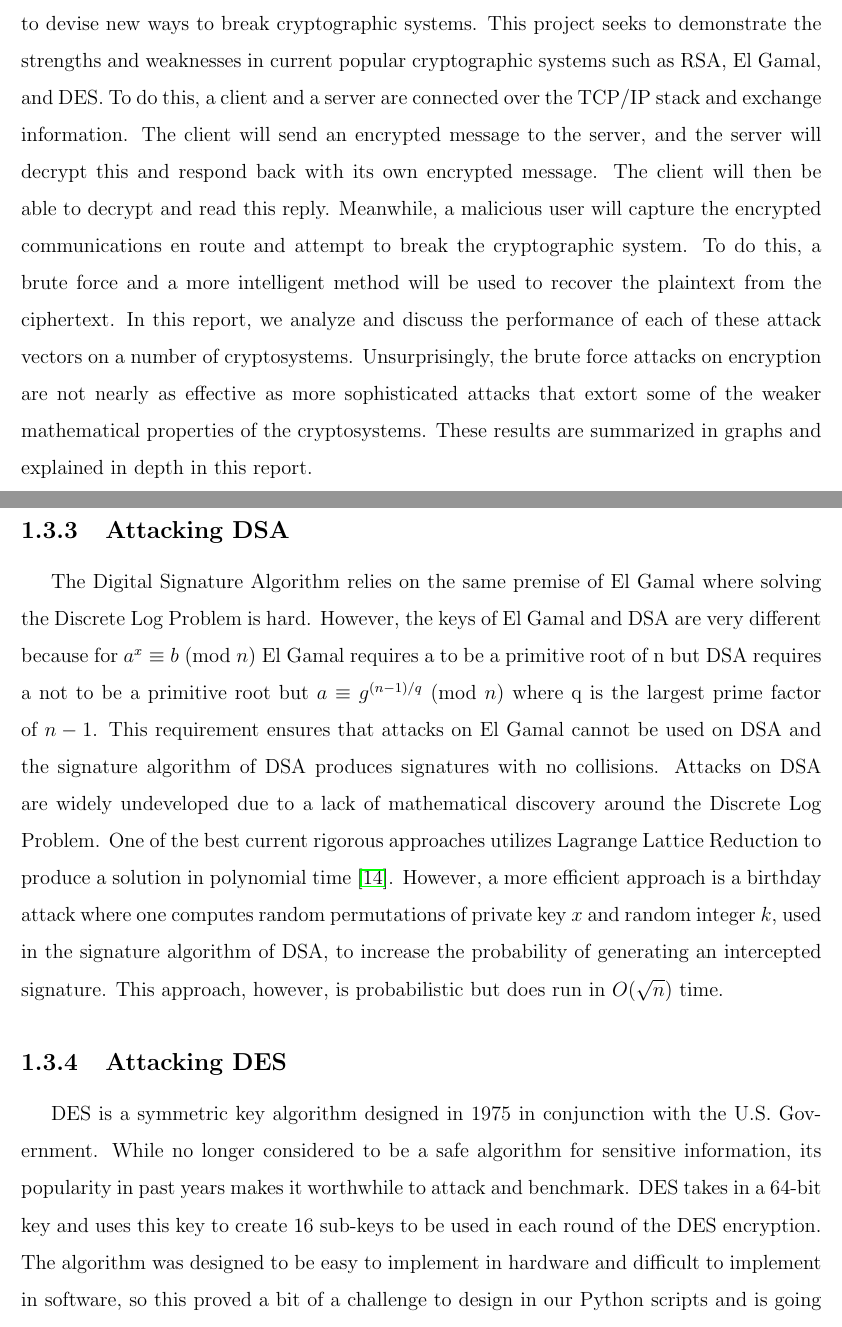
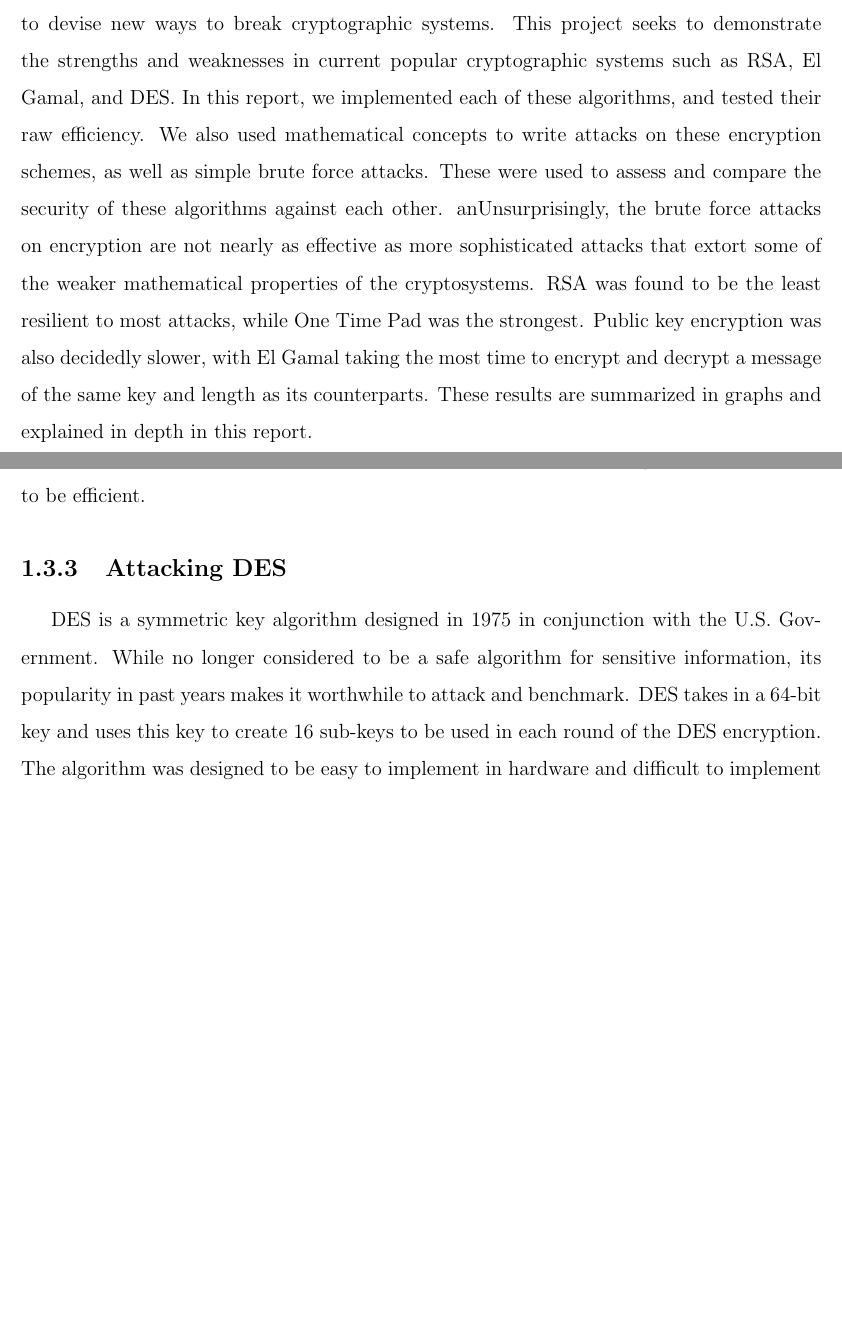
Before and after one commit to NelsonBlakeN/CryptoInAction, a LaTeX document (Report.tex): two parts of pages 4 and 10 of 27 before the commit and two parts of pages 4 and 9 of 27 after it, joined at a grey line, cut so that both start at the same text, the shorter picture padded with empty space. Compiled offline with pdfLaTeX.

Commit message:
Final report revisions

```diff
--- a/Report.tex
+++ b/Report.tex
@@ -36,13 +36,12 @@
     Since as early as the ancient Roman days, secret messages have been sent from a command post to the front during wartime. With the constant risk of messengers
     being captured and their messages intercepted, a method of ensuring that only the authorized parties were able to read messages has been necessary. Such is the
     beginning of cryptography and the battle to devise new ways to break cryptographic systems. This project seeks to demonstrate the strengths and weaknesses in
-    current popular cryptographic systems such as RSA, El Gamal, and DES. To do this, a client and a server are connected over the TCP/IP stack and exchange
-    information. The client will send an encrypted message to the server, and the server will decrypt this and respond back with its own encrypted message. The
-    client will then be able to decrypt and read this reply. Meanwhile, a malicious user will capture the encrypted communications en route and attempt to break the
-    cryptographic system. To do this, a brute force and a more intelligent method will be used to recover the plaintext from the ciphertext. In this report, we
-    analyze and discuss the performance of each of these attack vectors on a number of cryptosystems. Unsurprisingly, the brute force attacks on encryption are not
-    nearly as effective as more sophisticated attacks that extort some of the weaker mathematical properties of the cryptosystems. These results are summarized in
-    graphs and explained in depth in this report.
+    current popular cryptographic systems such as RSA, El Gamal, and DES. In this report, we implemented each of these algorithms, and tested their raw efficiency.
+    We also used mathematical concepts to write attacks on these encryption schemes, as well as simple brute force attacks. These were used to assess and compare
+    the security of these algorithms against each other. anUnsurprisingly, the brute force attacks on encryption are not nearly as effective as more sophisticated
+    attacks that extort some of the weaker mathematical properties of the cryptosystems. RSA was found to be the least resilient to most attacks, while One Time Pad
+    was the strongest. Public key encryption was also decidedly slower, with El Gamal taking the most time to encrypt and decrypt a message of the same key and length
+    as its counterparts. These results are summarized in graphs and explained in depth in this report.
 \end{abstract}
 
 
@@ -146,14 +141,6 @@ $k \equiv b$ (mod $y$) $\exists c$ where $k \equiv c$ (mod $xy$). Therefore, usi
 calculate $x$ (mod $n-1$) and since the private key $1 < x < n-1$ then $x$ (mod $n$) is the solution. However, similar to Pollard's $p-1$ attack on RSA this attack
 relies on $n-1$ having small prime factors to be efficient.
 
-\subsection{Attacking DSA}
-The Digital Signature Algorithm relies on the same premise of El Gamal where solving the Discrete Log Problem is hard. However, the keys of El Gamal and DSA are
-very different because for $a^{x} \equiv b$ (mod $n$) El Gamal requires a to be a primitive root of n but DSA requires a not to be a primitive root but
-$a \equiv g^{(n-1)/q}$ (mod $n$) where q is the largest prime factor of $n-1$. This requirement ensures that attacks on El Gamal cannot be used on DSA and the
-signature algorithm of DSA produces signatures with no collisions. Attacks on DSA are widely undeveloped due to a lack of mathematical discovery around the Discrete
-Log Problem. One of the best current rigorous approaches utilizes Lagrange Lattice Reduction to produce a solution in polynomial time \cite{lattice}. However, a
-more efficient approach is a birthday attack where one computes random permutations of private key $x$ and random integer $k$, used in the signature algorithm of
-DSA, to increase the probability of generating an intercepted signature. This approach, however, is probabilistic but does run in $O(\sqrt{n})$ time.
 
 \subsection{Attacking DES}
 DES is a symmetric key algorithm designed in 1975 in conjunction with the U.S. Government. While no longer considered to be a safe algorithm for sensitive
```
Also changed, not shown: Report.tex (8 more changed lines), 1 other file.
